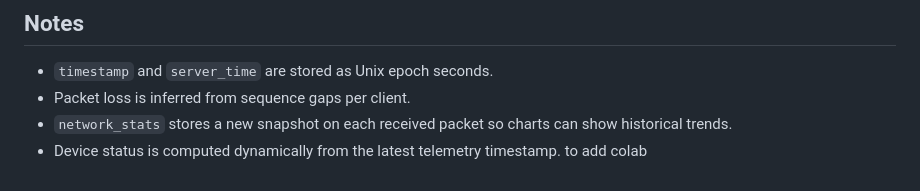
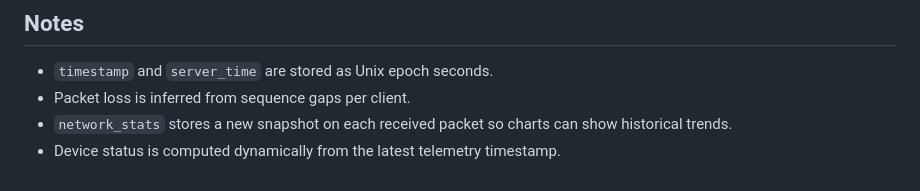
Before and after one commit to AnkitB1405/Telemetry-Collection-System, a Markdown page: README.md, the part around the change. GitHub-like rendering.

Commit message:
Remove note about adding colab
Removed a note about adding colab.

```diff
--- a/README.md
+++ b/README.md
@@ -131,4 +131,3 @@ The application creates these tables automatically:
 - Packet loss is inferred from sequence gaps per client.
 - `network_stats` stores a new snapshot on each received packet so charts can show historical trends.
 - Device status is computed dynamically from the latest telemetry timestamp.
-to add colab
```
